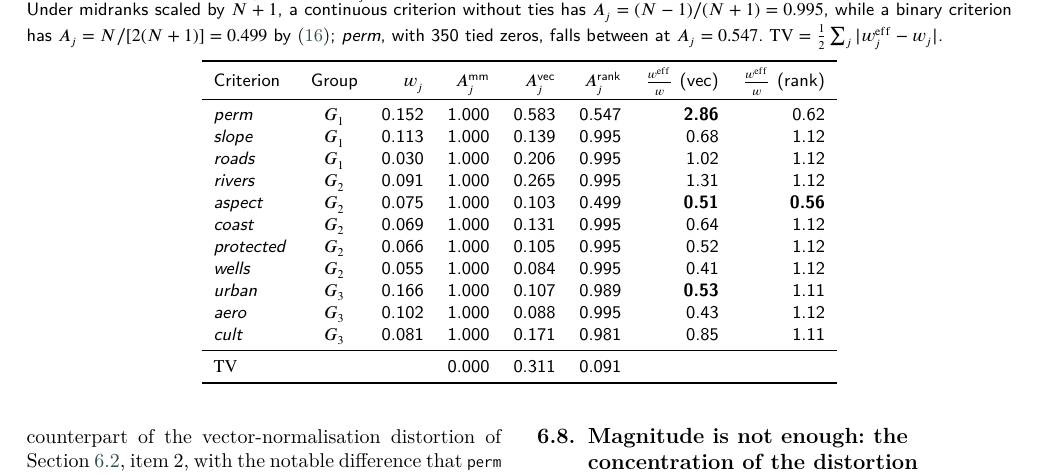
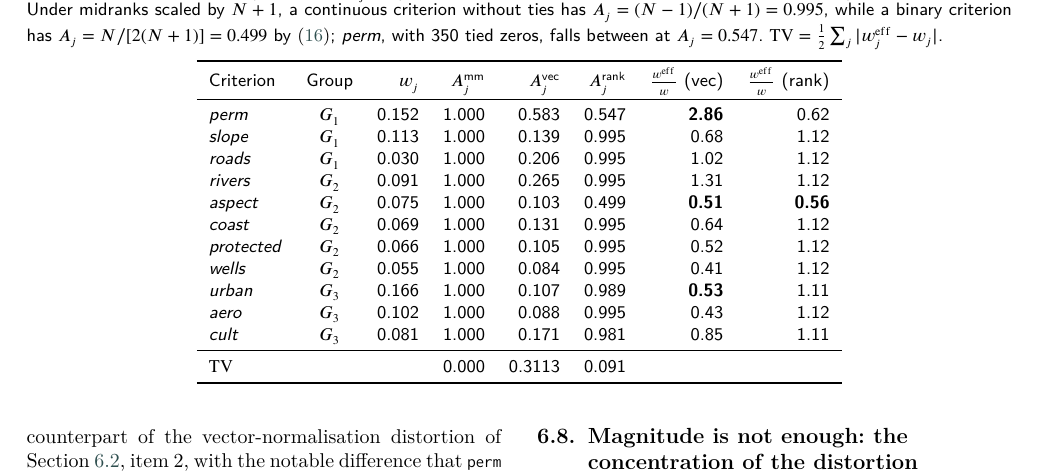
Before and after one commit to Jazancort/mcdm-landfill-pareto-paper, a LaTeX paper (main.tex, which reads macros_amplitudes.tex): part of page 16 of 32, cut so that both start at the same text. Compiled offline with XeLaTeX; a LaTeX package or settings file that is missing is left out.

Commit message:
fix: A2 -- replace raw TV/delta values in para 6.8 with shift macros; TVvec/TVBvec/TVWvec to 4dp

```diff
--- a/macros_amplitudes.tex
+++ b/macros_amplitudes.tex
@@ -6,9 +6,9 @@
 % TV_W = E1-W formula (section 6.4). TV(alpha=2) uses def-(ii): w^2*A^2.
 
 % --- TV decomposition (SAW, alpha=1) ---
-\newcommand{\TVvec}{0.311}             % TV_vec (rho_shift; was 0.315 rho_raw)
-\newcommand{\TVBvec}{0.248}            % between-group TV
-\newcommand{\TVWvec}{0.195}            % within-group TV (E1-W formula)
+\newcommand{\TVvec}{0.3113}           % TV_vec (rho_shift; was 0.315 rho_raw)
+\newcommand{\TVBvec}{0.2479}          % between-group TV
+\newcommand{\TVWvec}{0.1954}          % within-group TV (E1-W formula)
 \newcommand{\TVrnk}{0.091}             % TV under midranks normalization
 
 % --- TV(alpha=2) -- manuscript formula w_j^2*A_j^2 (definition ii) ---
--- a/main.tex
+++ b/main.tex
@@ -1718,7 +1718,7 @@ Criterion & Group & $w_j$ & $A_j^{\text{mm}}$ & $A_j^{\text{vec}}$ &
 \textit{aero}      & $G_3$ & 0.102 & 1.000 & 0.088 & 0.995 & 0.43 & 1.12 \\
 \textit{cult}      & $G_3$ & 0.081 & 1.000 & 0.171 & 0.981 & 0.85 & 1.11 \\
 \midrule
-$\mathrm{TV}$ & & & 0.000 & 0.311 & 0.091 & & \\
+$\mathrm{TV}$ & & & 0.000 & \TVvec & 0.091 & & \\
 \bottomrule
 \end{tabular}
 \end{table*}
```
Also changed, not shown: main.tex (4 more changed lines), 1 other file.
